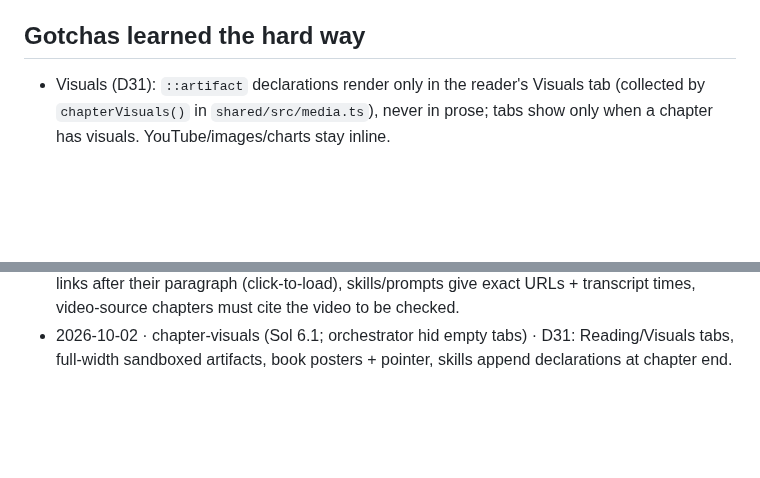
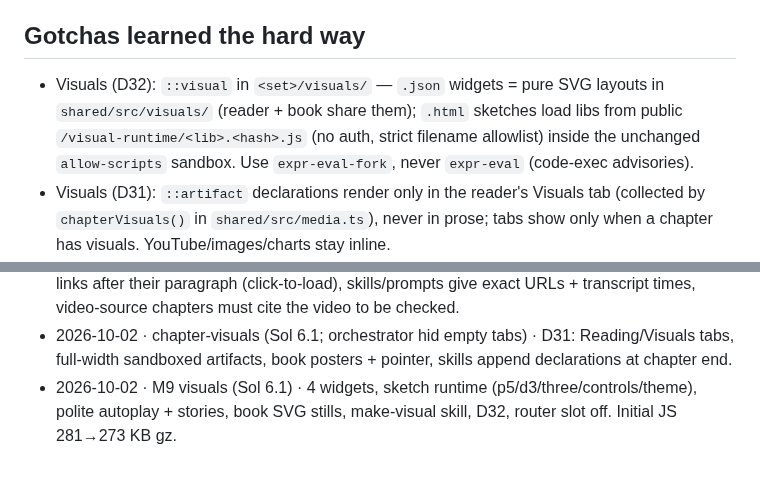
Before and after one commit to krishna-vinci/learny, a Markdown page: AGENT_MEMORY.md, 2 parts joined by grey strips. Rendered like a GitHub page; blank space fills up the shorter version.

Commit message:
docs: AGENT_MEMORY — M9
Co-Authored-By: Claude Opus 5.5 <noreply@anthropic.com>

```diff
--- a/AGENT_MEMORY.md
+++ b/AGENT_MEMORY.md
@@ -55,6 +55,7 @@ The orchestrator keeps the rest of this file current. When something listed unde
 - The study tree git repo auto-commits per role author (tutor/librarian/drafter/checker/cardsmith/critic/user/system).
 
 ## Gotchas learned the hard way
+- Visuals (D32): `::visual` in `<set>/visuals/` — `.json` widgets = pure SVG layouts in `shared/src/visuals/` (reader + book share them); `.html` sketches load libs from public `/visual-runtime/<lib>.<hash>.js` (no auth, strict filename allowlist) inside the unchanged `allow-scripts` sandbox. Use `expr-eval-fork`, never `expr-eval` (code-exec advisories).
 - Visuals (D31): `::artifact` declarations render only in the reader's Visuals tab (collected by `chapterVisuals()` in `shared/src/media.ts`), never in prose; tabs show only when a chapter has visuals. YouTube/images/charts stay inline.
 - Pi re-parses streamed tool-call JSON on every chunk (quadratic); a long chapter/HTML write froze the server at 100% CPU. Fixed by `patches/@earendil-works__pi-ai@0.87.1.patch` (pnpm patch). **Re-check or re-create this patch whenever Pi is upgraded.** To diagnose a hung server: `kill -USR1 <node pid>`, then pause via the inspector on 127.0.0.1:9229 and read the stack.
 - Teaching voice (D30): `docs/TEACHING.md` is shipped as a copy in `skills/note-authoring/references/` (keep both in sync); subject guides live in `skills/draft-chapter/references/subject-*.md` and are picked by `PLAN.md` `subject:` (unknown → general). Model excerpts are style only.
@@ -154,3 +155,4 @@ The orchestrator keeps the rest of this file current. When something listed unde
 - 2026-10-02 · set-page (Sol 6.1) · set home order header→toolbar→notes→book→course plan→next step (More actions removed); desktop activity panel portalled/clamped with expandable errors; course plan Accept (+ accepted state); GET /api/sets/:set/sources, picker defaults to set sources, Library set filter.
 - 2026-10-02 · youtube-robust (Sol 6.1; orchestrator kept footnote/table links plain) · shared YouTube URL parsing (all common forms), canonical ingest dedupe, reader auto-embeds video links after their paragraph (click-to-load), skills/prompts give exact URLs + transcript times, video-source chapters must cite the video to be checked.
 - 2026-10-02 · chapter-visuals (Sol 6.1; orchestrator hid empty tabs) · D31: Reading/Visuals tabs, full-width sandboxed artifacts, book posters + pointer, skills append declarations at chapter end.
+- 2026-10-02 · M9 visuals (Sol 6.1) · 4 widgets, sketch runtime (p5/d3/three/controls/theme), polite autoplay + stories, book SVG stills, make-visual skill, D32, router slot off. Initial JS 281→273 KB gz.
```
